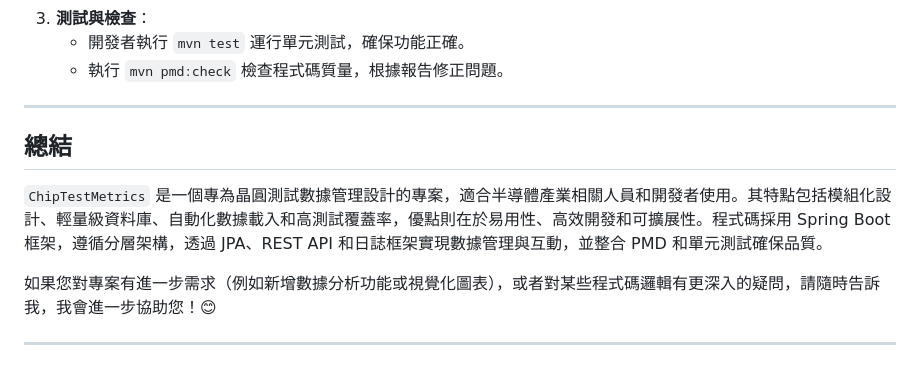
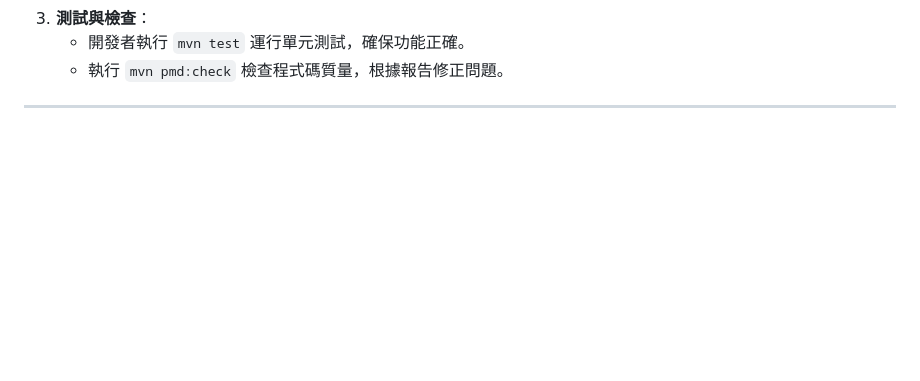
Before and after one commit to alfo0924/-ChipTestMetrics, a Markdown page: README.md, the part around the change. Rendered like a GitHub page; blank space fills up the shorter version.

Commit message:
v1.41 update Readme.md content

```diff
--- a/README.md
+++ b/README.md
@@ -124,11 +124,3 @@
     - 執行 `mvn pmd:check` 檢查程式碼質量，根據報告修正問題。
 
 ---
-
-## 總結
-
-`ChipTestMetrics` 是一個專為晶圓測試數據管理設計的專案，適合半導體產業相關人員和開發者使用。其特點包括模組化設計、輕量級資料庫、自動化數據載入和高測試覆蓋率，優點則在於易用性、高效開發和可擴展性。程式碼採用 Spring Boot 框架，遵循分層架構，透過 JPA、REST API 和日誌框架實現數據管理與互動，並整合 PMD 和單元測試確保品質。
-
-如果您對專案有進一步需求（例如新增數據分析功能或視覺化圖表），或者對某些程式碼邏輯有更深入的疑問，請隨時告訴我，我會進一步協助您！😊
-
----
```
